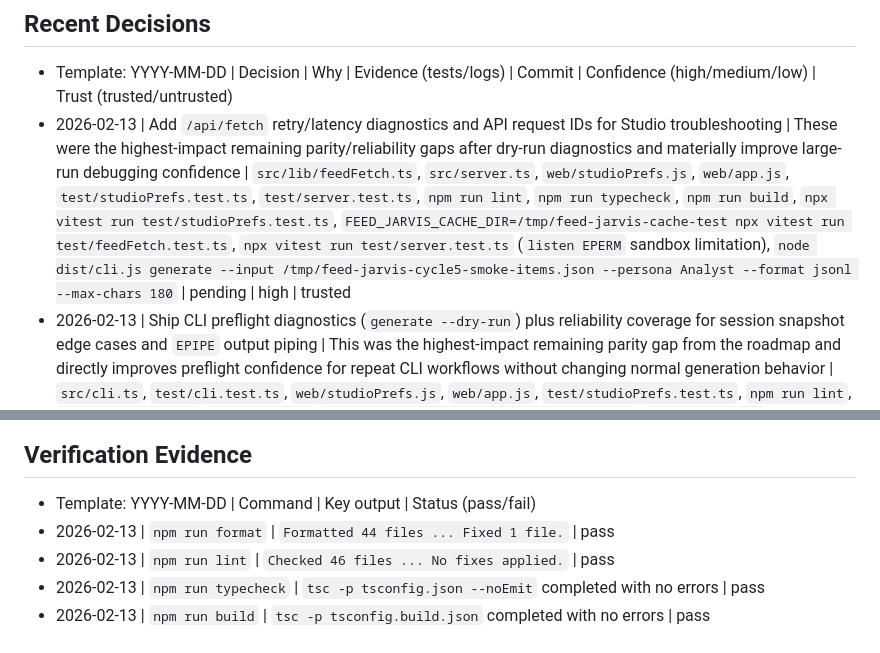
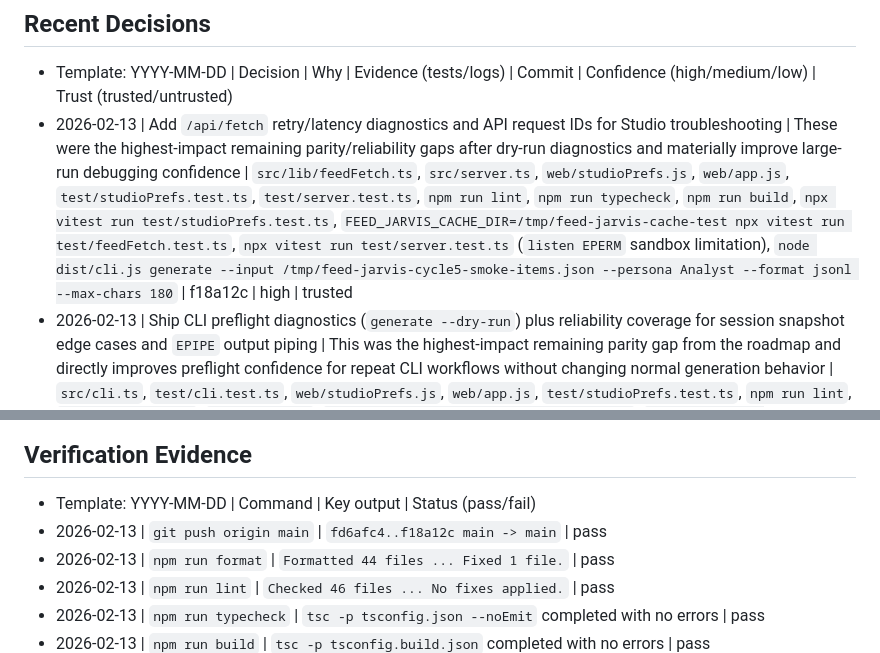
Before and after one commit to sarveshkapre/feed-jarvis, a Markdown page: PROJECT_MEMORY.md, 2 parts joined by grey strips. GitHub-like rendering.

Commit message:
Record cycle 5 verification and commit evidence

```diff
--- a/PROJECT_MEMORY.md
+++ b/PROJECT_MEMORY.md
@@ -304,7 +304,7 @@
 
 ## Recent Decisions
 - Template: YYYY-MM-DD | Decision | Why | Evidence (tests/logs) | Commit | Confidence (high/medium/low) | Trust (trusted/untrusted)
-- 2026-02-13 | Add `/api/fetch` retry/latency diagnostics and API request IDs for Studio troubleshooting | These were the highest-impact remaining parity/reliability gaps after dry-run diagnostics and materially improve large-run debugging confidence | `src/lib/feedFetch.ts`, `src/server.ts`, `web/studioPrefs.js`, `web/app.js`, `test/studioPrefs.test.ts`, `test/server.test.ts`, `npm run lint`, `npm run typecheck`, `npm run build`, `npx vitest run test/studioPrefs.test.ts`, `FEED_JARVIS_CACHE_DIR=/tmp/feed-jarvis-cache-test npx vitest run test/feedFetch.test.ts`, `npx vitest run test/server.test.ts` (`listen EPERM` sandbox limitation), `node dist/cli.js generate --input /tmp/feed-jarvis-cycle5-smoke-items.json --persona Analyst --format jsonl --max-chars 180` | pending | high | trusted
+- 2026-02-13 | Add `/api/fetch` retry/latency diagnostics and API request IDs for Studio troubleshooting | These were the highest-impact remaining parity/reliability gaps after dry-run diagnostics and materially improve large-run debugging confidence | `src/lib/feedFetch.ts`, `src/server.ts`, `web/studioPrefs.js`, `web/app.js`, `test/studioPrefs.test.ts`, `test/server.test.ts`, `npm run lint`, `npm run typecheck`, `npm run build`, `npx vitest run test/studioPrefs.test.ts`, `FEED_JARVIS_CACHE_DIR=/tmp/feed-jarvis-cache-test npx vitest run test/feedFetch.test.ts`, `npx vitest run test/server.test.ts` (`listen EPERM` sandbox limitation), `node dist/cli.js generate --input /tmp/feed-jarvis-cycle5-smoke-items.json --persona Analyst --format jsonl --max-chars 180` | f18a12c | high | trusted
 - 2026-02-13 | Ship CLI preflight diagnostics (`generate --dry-run`) plus reliability coverage for session snapshot edge cases and `EPIPE` output piping | This was the highest-impact remaining parity gap from the roadmap and directly improves preflight confidence for repeat CLI workflows without changing normal generation behavior | `src/cli.ts`, `test/cli.test.ts`, `web/studioPrefs.js`, `web/app.js`, `test/studioPrefs.test.ts`, `npm run lint`, `npm run typecheck`, `npm run build`, `npx vitest run test/studioPrefs.test.ts`, `npx vitest run test/cli.test.ts -t "reports diagnostics with --dry-run and does not write posts|handles EPIPE cleanly across output formats"`, `node dist/cli.js generate --input /tmp/feed-jarvis-cycle4-items.json --persona Analyst --max-chars 60 --dry-run --format csv` | 02bd0b4 | high | trusted
 - 2026-02-13 | Ship Studio Step 1 filter presets plus per-item domain muting (`site:` tokens) | This was the highest-value remaining repeat-triage parity gap and directly improves daily workflow speed/signal quality | `web/filterPresets.js`, `web/app.js`, `web/index.html`, `web/filters.js`, `test/filterPresets.test.ts`, `test/filters.test.ts`, `npm run lint`, `npm run typecheck`, `npm run build`, `npx vitest run test/filterPresets.test.ts test/filters.test.ts`, `node dist/cli.js generate --input /tmp/feed-jarvis-smoke-items-cycle3.json --persona Analyst --format jsonl --max-chars 200` | 2e8f772 | high | trusted
 - 2026-02-13 | Extend Playwright smoke coverage to include Step 4 agent-feed flow (`build -> copy -> download`) with deterministic payload assertions | Step 4 was the highest-value remaining parity/testing gap; closing it reduces regression risk in the multi-persona timeline workflow and aligns with roadmap cycle goals | `scripts/e2e-web.ts`, `npm run lint`, `npm run typecheck`, `npm run build`, `npm run e2e:web` (`listen EPERM` in sandbox), `node dist/cli.js generate --input /tmp/feed-jarvis-smoke-items-cycle2.json --persona Analyst --format jsonl --max-chars 180` | 8611fab | high | trusted
@@ -361,6 +361,7 @@
 
 ## Verification Evidence
 - Template: YYYY-MM-DD | Command | Key output | Status (pass/fail)
+- 2026-02-13 | `git push origin main` | `fd6afc4..f18a12c main -> main` | pass
 - 2026-02-13 | `npm run format` | `Formatted 44 files ... Fixed 1 file.` | pass
 - 2026-02-13 | `npm run lint` | `Checked 46 files ... No fixes applied.` | pass
 - 2026-02-13 | `npm run typecheck` | `tsc -p tsconfig.json --noEmit` completed with no errors | pass
```
